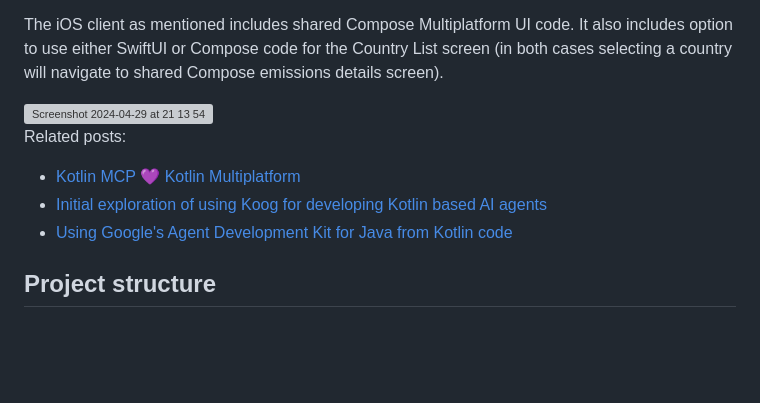
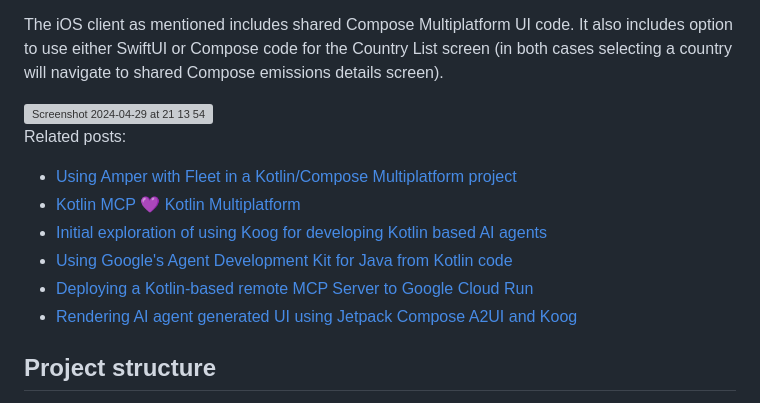
Before and after one commit to joreilly/ClimateTraceKMP, a Markdown page: README.md, the part around the change. Drawn GitHub-style; blank space fills up the shorter version; grey boxes are pictures that could not be loaded.

Commit message:
README: link related blog posts that were missing (#314)
These johnoreilly.dev articles cover this sample but weren't listed
in the README.


Claude-Session: https://claude.ai/code/session_01EVk5A7PXdWUv99bJzfCv2r

Co-authored-by: Claude Opus 5.5 <noreply@anthropic.com>

```diff
--- a/README.md
+++ b/README.md
@@ -21,9 +21,12 @@ The iOS client as mentioned includes shared Compose Multiplatform UI code.  It a
 
 
 Related posts:
+* [Using Amper with Fleet in a Kotlin/Compose Multiplatform project](https://johnoreilly.dev/posts/amper-kmp-climatetrace/)
 * [Kotlin MCP 💜 Kotlin Multiplatform](https://johnoreilly.dev/posts/kotlin-mcp-kmp/)
 * [Initial exploration of using Koog for developing Kotlin based AI agents](https://johnoreilly.dev/posts/kotlin-koog/)
 * [Using Google's Agent Development Kit for Java from Kotlin code](https://johnoreilly.dev/posts/kotlin-adk/)
+* [Deploying a Kotlin-based remote MCP Server to Google Cloud Run](https://johnoreilly.dev/posts/remote-mcp/)
+* [Rendering AI agent generated UI using Jetpack Compose A2UI and Koog](https://johnoreilly.dev/posts/a2ui-compose-koog/)
 
 
 ## Project structure
```
